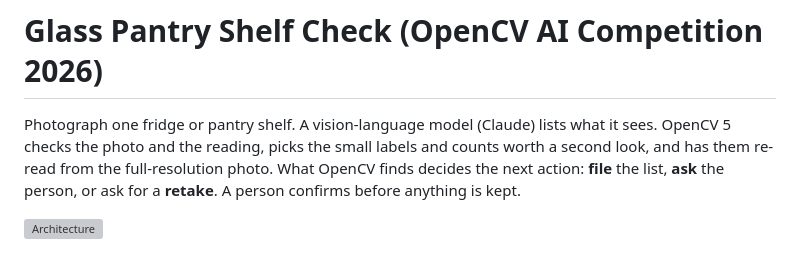
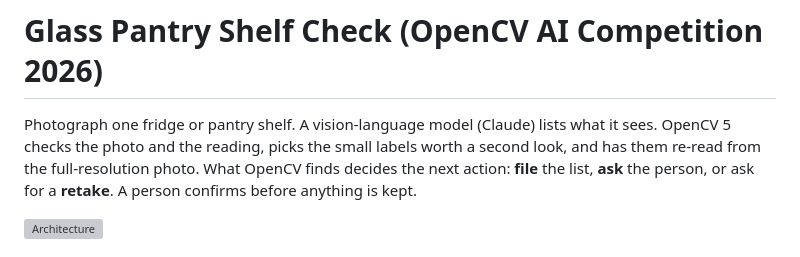
Before and after one commit to juanpark/glass-pantry-opencv, a Markdown page: README.md, the part around the change. GitHub-like rendering; grey boxes are pictures that could not be loaded.

Commit message:
Docs: count re-reads marked built but off; test numbers labelled as the count-enabled configuration; claims scoped to the 28 scored readings

```diff
--- a/README.md
+++ b/README.md
@@ -1,7 +1,7 @@
 # Glass Pantry Shelf Check (OpenCV AI Competition 2026)
 
 Photograph one fridge or pantry shelf. A vision-language model (Claude) lists what it sees. OpenCV 5 checks the
-photo and the reading, picks the small labels and counts worth a second look, and has them re-read from the
+photo and the reading, picks the small labels worth a second look, and has them re-read from the
 full-resolution photo. What OpenCV finds decides the next action: **file** the list, **ask** the person, or ask for a
 **retake**. A person confirms before anything is kept.
 
```
Also changed, not shown: docs/pipeline.md (+1 -1 lines), docs/report.md (+19 -12 lines).
